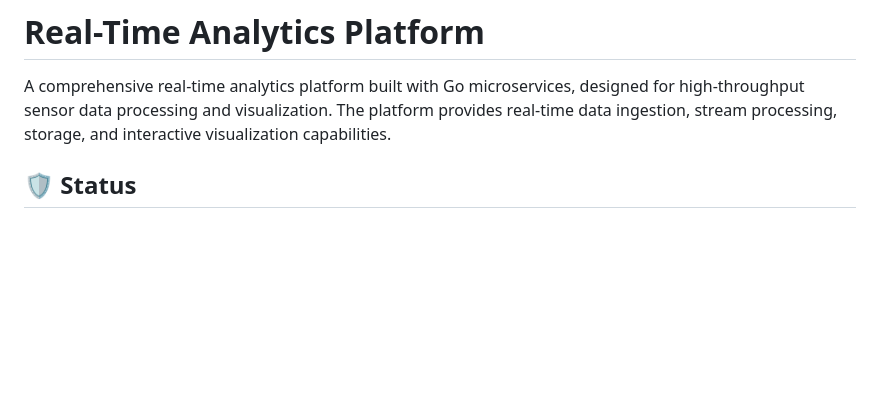
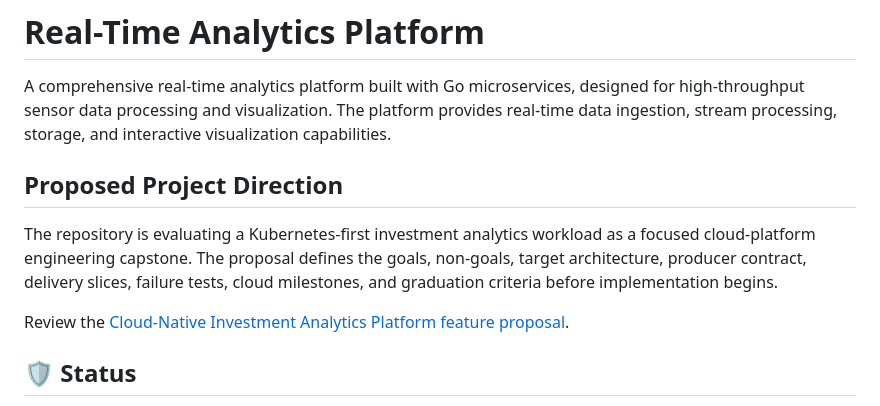
Before and after one commit to YuLiu003/scalable-real-time-analytics-platform, a Markdown page: README.md, the part around the change. GitHub-like rendering; blank space fills up the shorter version.

Commit message:
docs: scope cloud-native investment platform

```diff
--- a/README.md
+++ b/README.md
@@ -1,6 +1,15 @@
 # Real-Time Analytics Platform
 
 A comprehensive real-time analytics platform built with Go microservices, designed for high-throughput sensor data processing and visualization. The platform provides real-time data ingestion, stream processing, storage, and interactive visualization capabilities.
+
+## Proposed Project Direction
+
+The repository is evaluating a Kubernetes-first investment analytics workload as
+a focused cloud-platform engineering capstone. The proposal defines the goals,
+non-goals, target architecture, producer contract, delivery slices, failure
+tests, cloud milestones, and graduation criteria before implementation begins.
+
+Review the [Cloud-Native Investment Analytics Platform feature proposal](docs/features/cloud-native-investment-platform/README.md).
 
 ## 🛡️ Status
 - **Build Status**: ✅ All services building successfully
```
Also changed, not shown: 1 other file.
